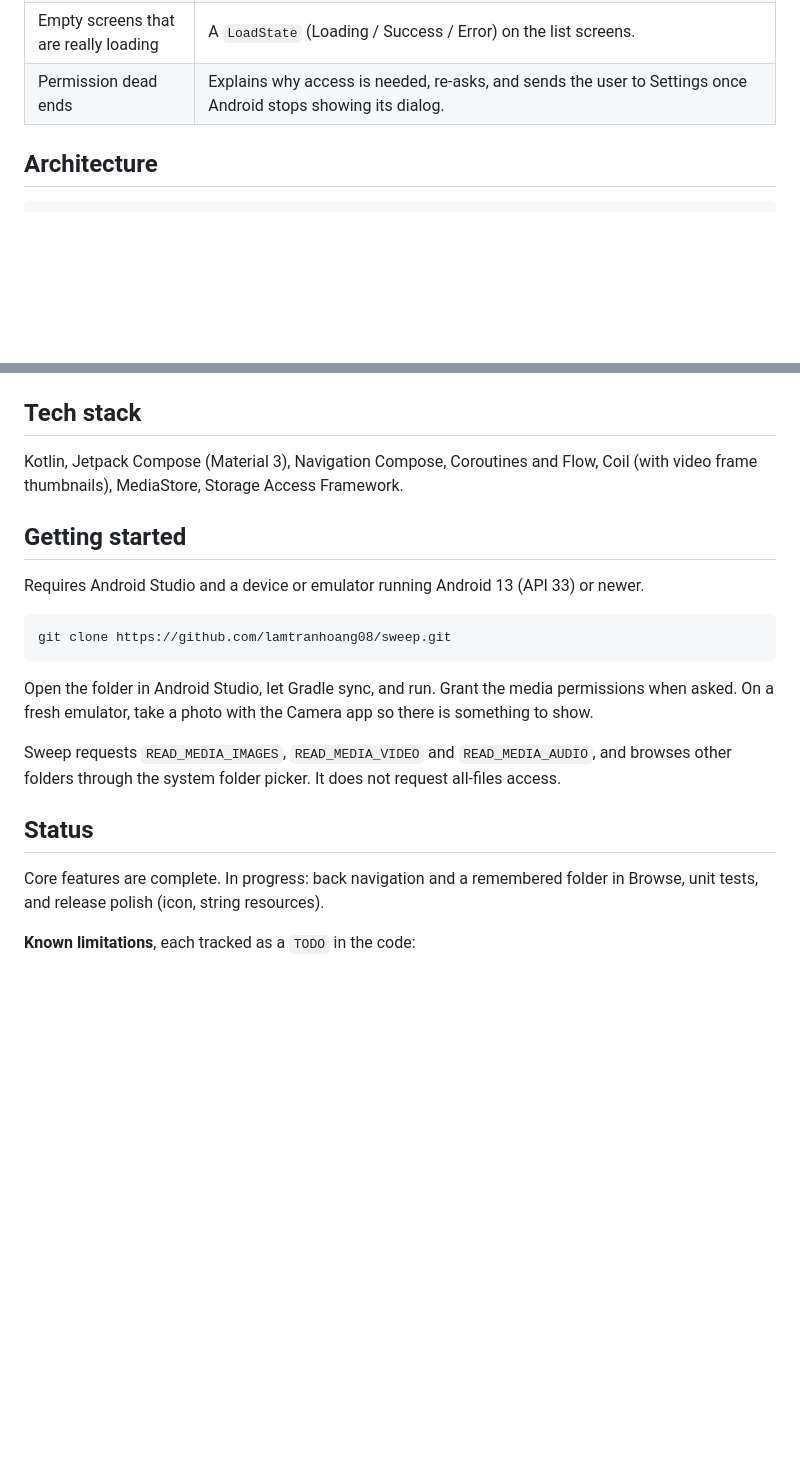
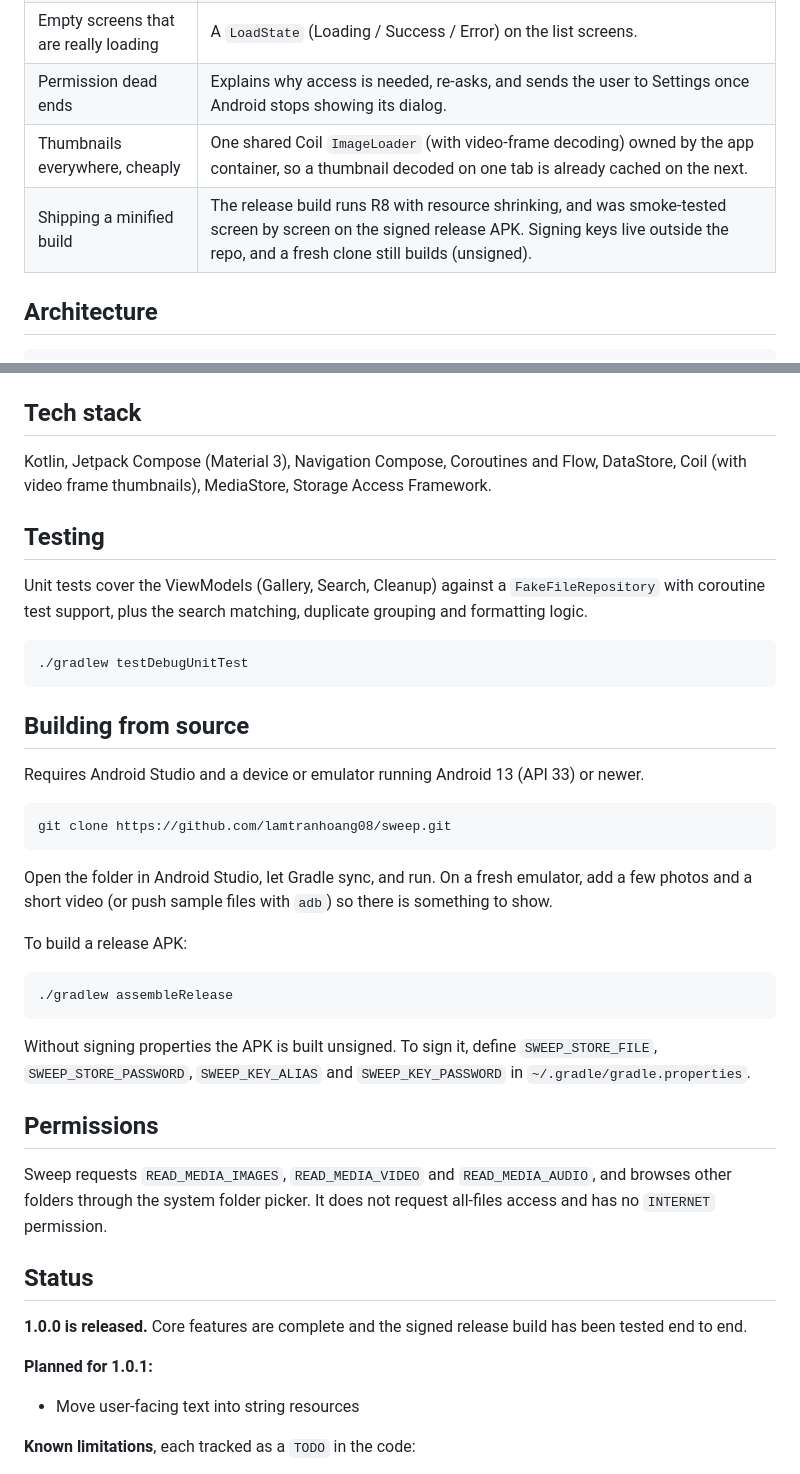
Before and after one commit to lamtranhoang08/sweep, a Markdown page: README.md, 2 parts joined by grey strips. Drawn GitHub-style; blank space fills up the shorter version.

Commit message:
docs: update readme and add screenshots

````diff
--- a/README.md
+++ b/README.md
@@ -32,6 +49,8 @@ Everything runs on the device. There is no backend and no network access.
 | Search that feels instant | The library is held in memory and each keystroke filters it (debounced) instead of re-querying. Results carry the query they were computed for, so the UI can tell "still searching" from "no matches". |
 | Empty screens that are really loading | A `LoadState` (Loading / Success / Error) on the list screens. |
 | Permission dead ends | Explains why access is needed, re-asks, and sends the user to Settings once Android stops showing its dialog. |
+| Thumbnails everywhere, cheaply | One shared Coil `ImageLoader` (with video-frame decoding) owned by the app container, so a thumbnail decoded on one tab is already cached on the next. |
+| Shipping a minified build | The release build runs R8 with resource shrinking, and was smoke-tested screen by screen on the signed release APK. Signing keys live outside the repo, and a fresh clone still builds (unsigned). |
 
 ## Architecture
 
@@ -62,9 +81,17 @@ com.example.sweep
 
 ## Tech stack
 
-Kotlin, Jetpack Compose (Material 3), Navigation Compose, Coroutines and Flow, Coil (with video frame thumbnails), MediaStore, Storage Access Framework.
+Kotlin, Jetpack Compose (Material 3), Navigation Compose, Coroutines and Flow, DataStore, Coil (with video frame thumbnails), MediaStore, Storage Access Framework.
 
-## Getting started
+## Testing
+
+Unit tests cover the ViewModels (Gallery, Search, Cleanup) against a `FakeFileRepository` with coroutine test support, plus the search matching, duplicate grouping and formatting logic.
+
+```bash
+./gradlew testDebugUnitTest
+```
+
+## Building from source
 
 Requires Android Studio and a device or emulator running Android 13 (API 33) or newer.
 
@@ -72,13 +99,26 @@ Requires Android Studio and a device or emulator running Android 13 (API 33) or
 git clone https://github.com/lamtranhoang08/sweep.git
 ```
 
-Open the folder in Android Studio, let Gradle sync, and run. Grant the media permissions when asked. On a fresh emulator, take a photo with the Camera app so there is something to show.
+Open the folder in Android Studio, let Gradle sync, and run. On a fresh emulator, add a few photos and a short video (or push sample files with `adb`) so there is something to show.
 
-Sweep requests `READ_MEDIA_IMAGES`, `READ_MEDIA_VIDEO` and `READ_MEDIA_AUDIO`, and browses other folders through the system folder picker. It does not request all-files access.
+To build a release APK:
+
+```bash
+./gradlew assembleRelease
+```
+
+Without signing properties the APK is built unsigned. To sign it, define `SWEEP_STORE_FILE`, `SWEEP_STORE_PASSWORD`, `SWEEP_KEY_ALIAS` and `SWEEP_KEY_PASSWORD` in `~/.gradle/gradle.properties`.
+
+## Permissions
+
+Sweep requests `READ_MEDIA_IMAGES`, `READ_MEDIA_VIDEO` and `READ_MEDIA_AUDIO`, and browses other folders through the system folder picker. It does not request all-files access and has no `INTERNET` permission.
 
 ## Status
 
-Core features are complete. In progress: back navigation and a remembered folder in Browse, unit tests, and release polish (icon, string resources).
+**1.0.0 is released.** Core features are complete and the signed release build has been tested end to end.
+
+**Planned for 1.0.1:**
+- Move user-facing text into string resources
 
 **Known limitations**, each tracked as a `TODO` in the code:
 - Files browsed through the folder picker can be opened but not renamed or deleted yet.
````
Also changed, not shown: other parts of README.md (+20 -3 lines), docs/screenshots/cleanup.png (added), docs/screenshots/gallery.png (added), docs/screenshots/search.png (added), docs/screenshots/storage.png (added).
